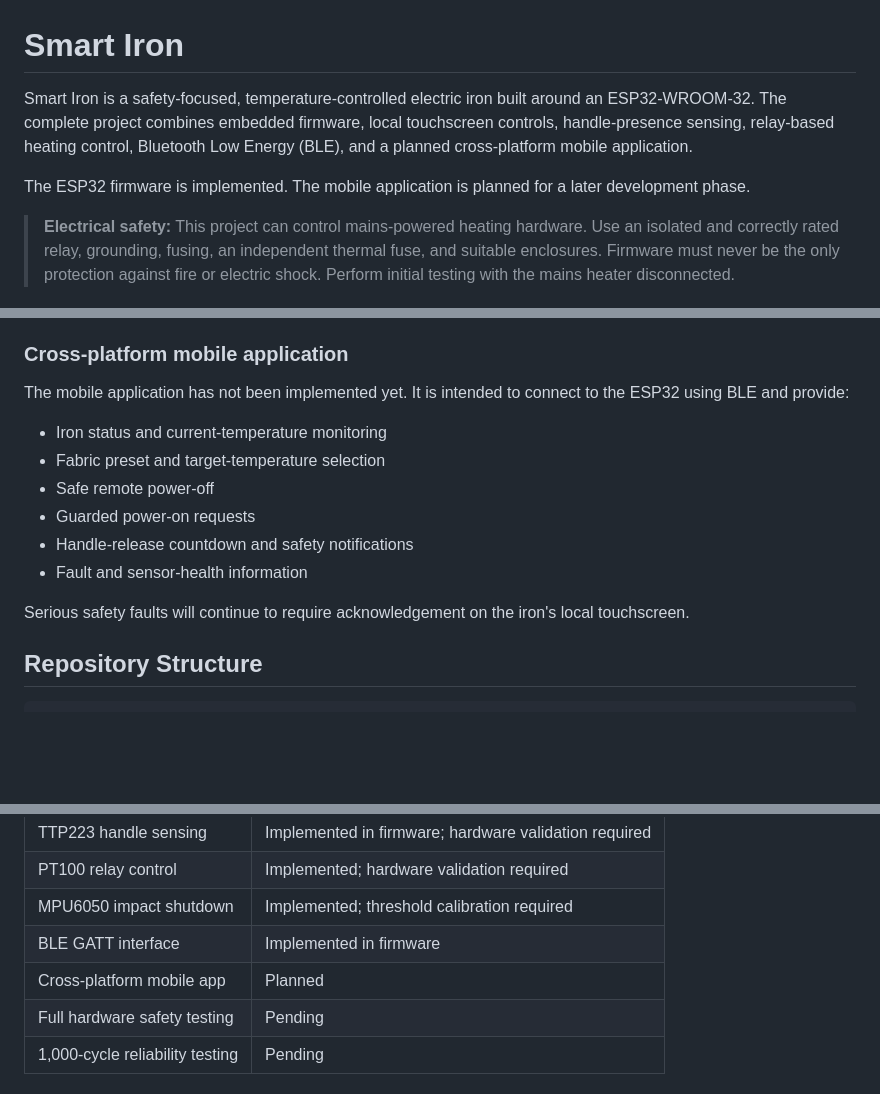
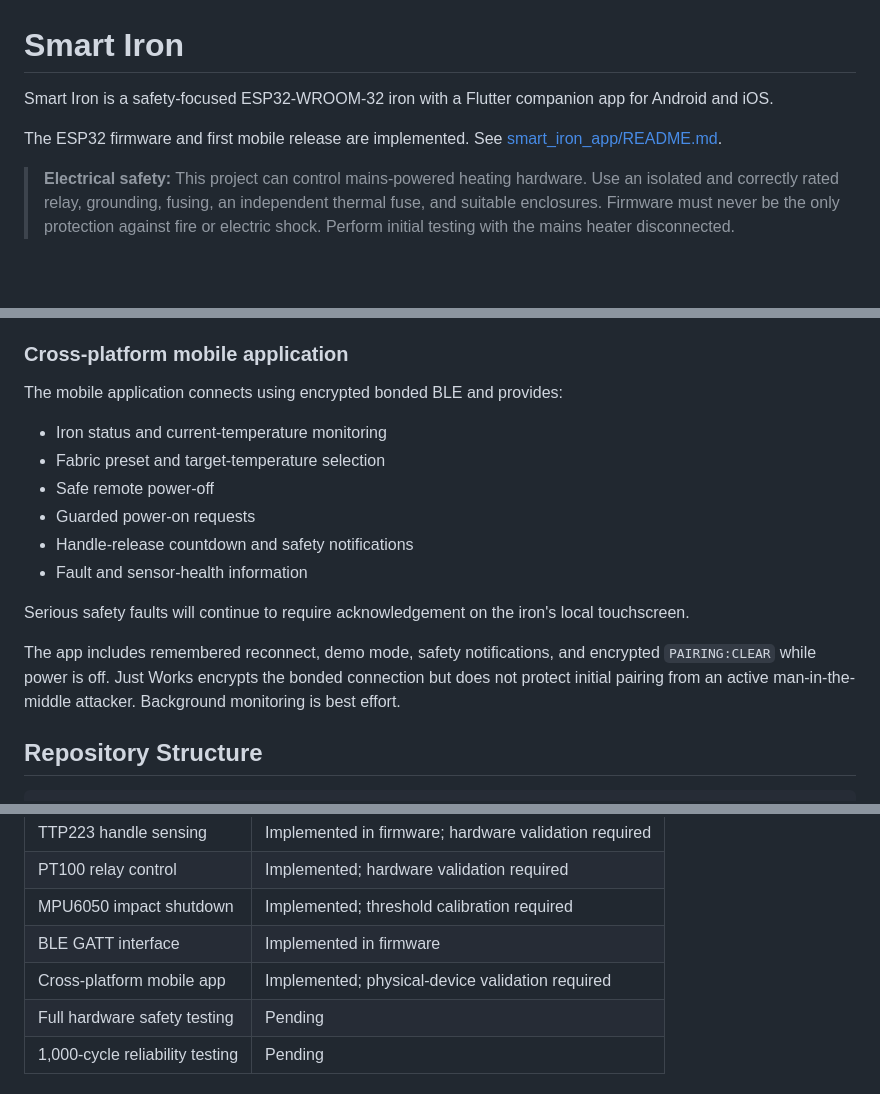
Before and after one commit to Avo1234/Smart-Iron, a Markdown page: README.md, 3 parts joined by grey strips. Rendered like a GitHub page; blank space fills up the shorter version.

Commit message:
docs: describe Flutter companion app

```diff
--- a/README.md
+++ b/README.md
@@ -1,8 +1,8 @@
 # Smart Iron
 
-Smart Iron is a safety-focused, temperature-controlled electric iron built around an ESP32-WROOM-32. The complete project combines embedded firmware, local touchscreen controls, handle-presence sensing, relay-based heating control, Bluetooth Low Energy (BLE), and a planned cross-platform mobile application.
+Smart Iron is a safety-focused ESP32-WROOM-32 iron with a Flutter companion app for Android and iOS.
 
-The ESP32 firmware is implemented. The mobile application is planned for a later development phase.
+The ESP32 firmware and first mobile release are implemented. See [smart_iron_app/README.md](smart_iron_app/README.md).
 
 > **Electrical safety:** This project can control mains-powered heating hardware. Use an isolated and correctly rated relay, grounding, fusing, an independent thermal fuse, and suitable enclosures. Firmware must never be the only protection against fire or electric shock. Perform initial testing with the mains heater disconnected.
 
@@ -49,7 +49,7 @@ The firmware controls the sensors, TFT interface, relay, safety state machine, a
 
 ### Cross-platform mobile application
 
-The mobile application has not been implemented yet. It is intended to connect to the ESP32 using BLE and provide:
+The mobile application connects using encrypted bonded BLE and provides:
 
 - Iron status and current-temperature monitoring
 - Fabric preset and target-temperature selection
@@ -59,6 +59,8 @@ The mobile application has not been implemented yet. It is intended to connect t
 - Fault and sensor-health information
 
 Serious safety faults will continue to require acknowledgement on the iron's local touchscreen.
+
+The app includes remembered reconnect, demo mode, safety notifications, and encrypted `PAIRING:CLEAR` while power is off. Just Works encrypts the bonded connection but does not protect initial pairing from an active man-in-the-middle attacker. Background monitoring is best effort.
 
 ## Repository Structure
 
@@ -83,7 +85,7 @@ Smart-Iron/
 | PT100 relay control | Implemented; hardware validation required |
 | MPU6050 impact shutdown | Implemented; threshold calibration required |
 | BLE GATT interface | Implemented in firmware |
-| Cross-platform mobile app | Planned |
+| Cross-platform mobile app | Implemented; physical-device validation required |
 | Full hardware safety testing | Pending |
 | 1,000-cycle reliability testing | Pending |
 
```
